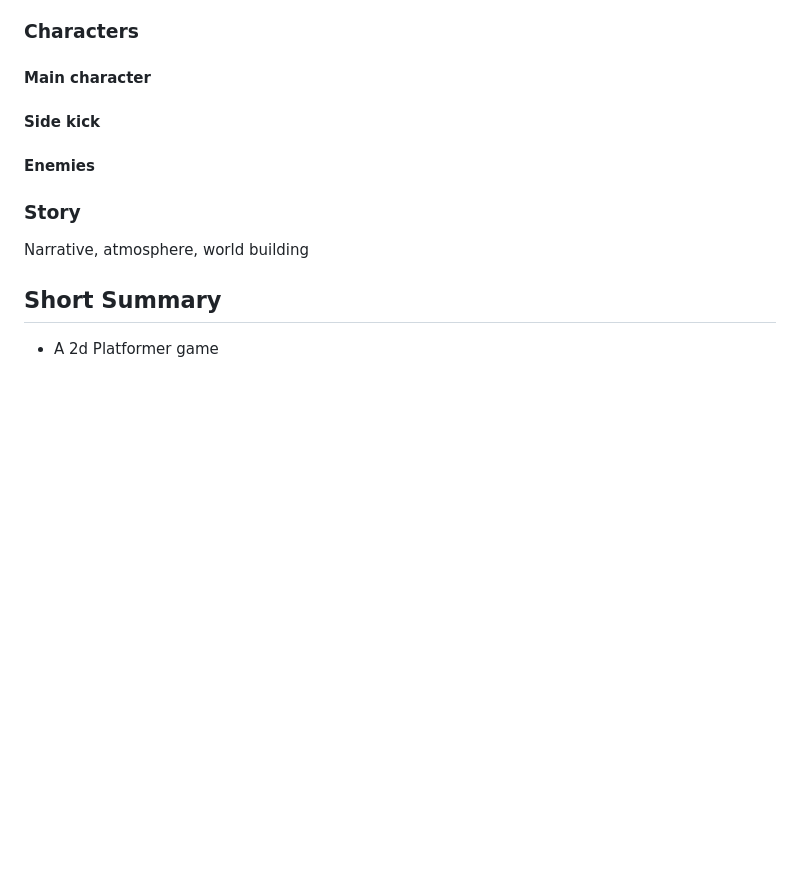
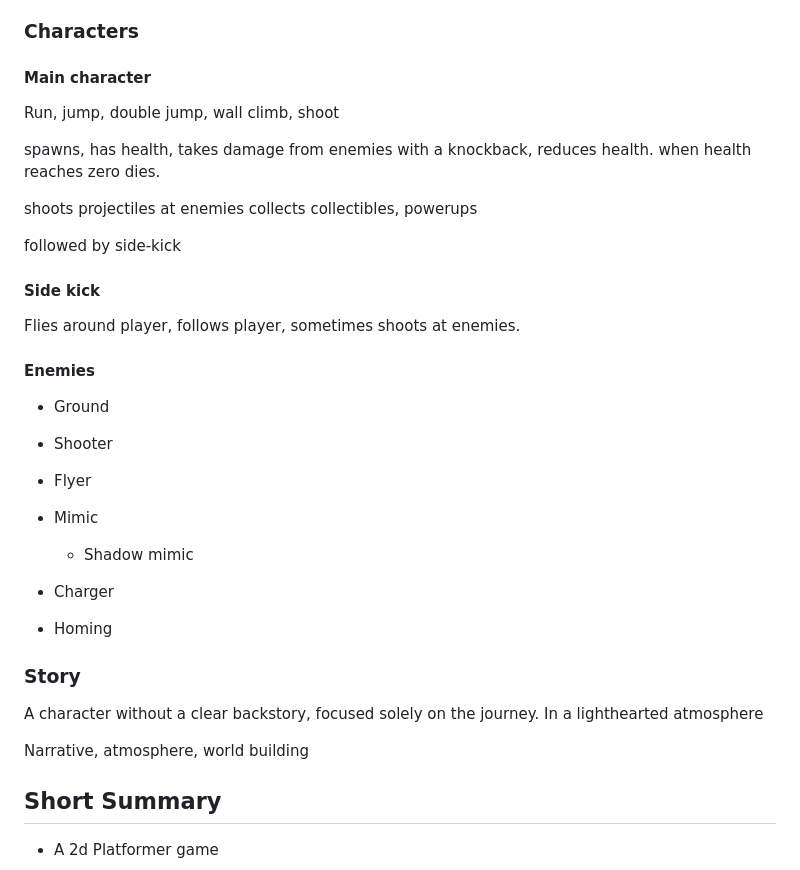
Before and after one commit to eguneys/lower25, a Markdown page: TIMELINE.md, the part around the change. GitHub-like rendering; blank space fills up the shorter version.

Commit message:
timeline end

```diff
--- a/TIMELINE.md
+++ b/TIMELINE.md
@@ -64,14 +64,40 @@ Inventory, player can collect collectibles which appears at the side of the scre
 
 #### Main character
 
+Run, jump, double jump, wall climb, shoot
+
+spawns, has health, takes damage from enemies with a knockback, reduces health.
+when health reaches zero dies.
+
+shoots projectiles at enemies
+collects collectibles, powerups
+
+followed by side-kick
+
+
 #### Side kick
 
+Flies around player, follows player, sometimes shoots at enemies.
+
 #### Enemies
+
+- Ground
+- Shooter
+- Flyer
+
+- Mimic
+  - Shadow mimic
+- Charger
+- Homing
 
 
 ### Story
 
+A character without a clear backstory, focused solely on the journey. In a lighthearted atmosphere
+
+
 Narrative, atmosphere, world building
+
 
 ## Short Summary
 
```
